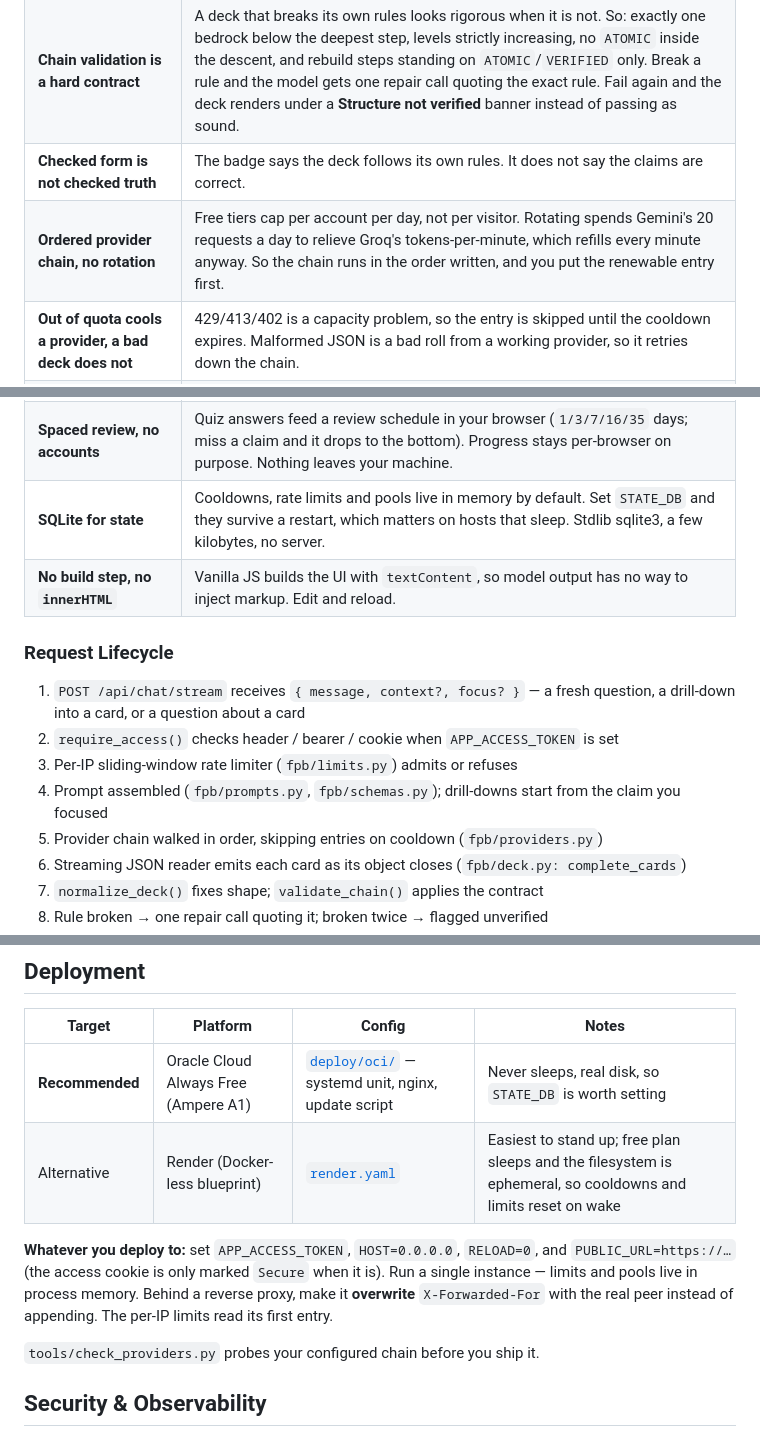
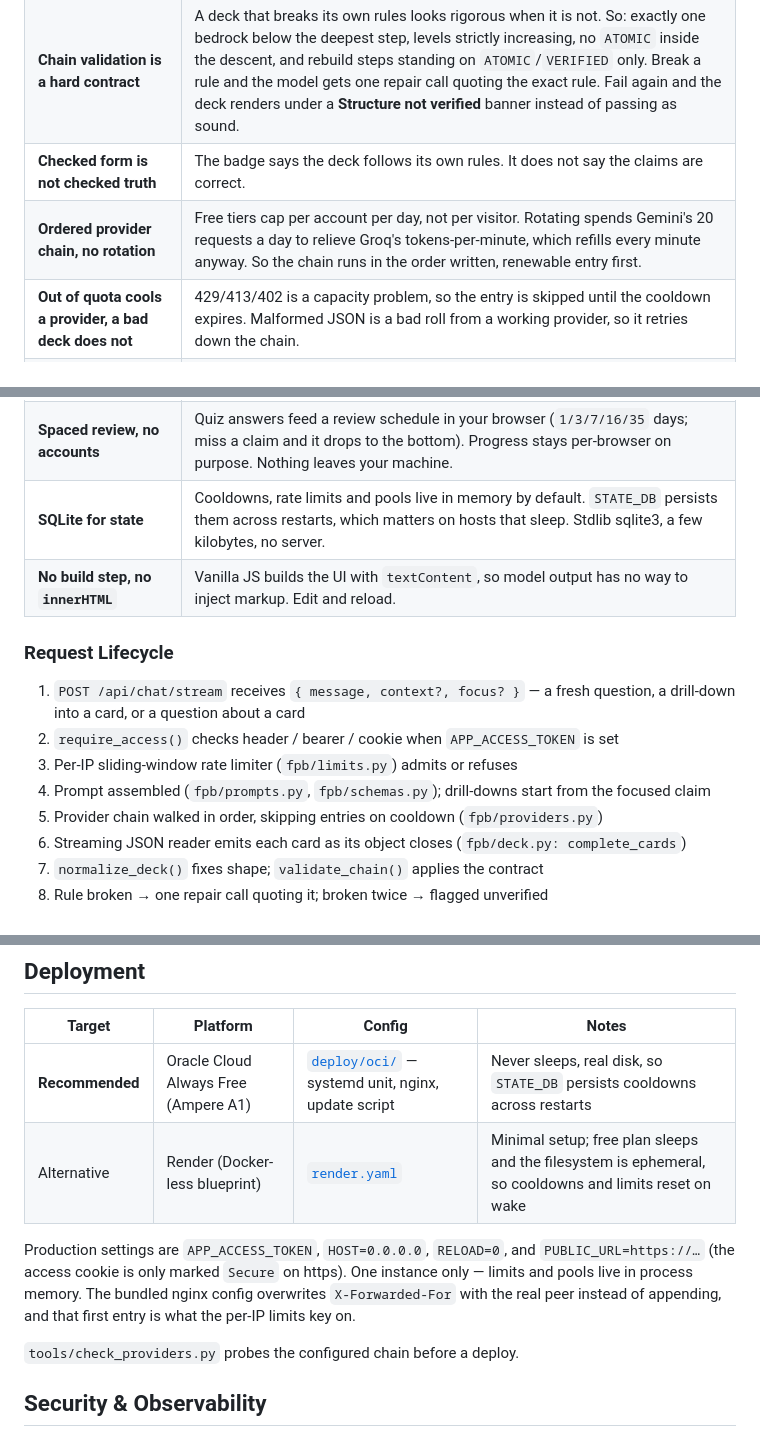
Before and after one commit to coder-red/first-principle-bot, a Markdown page: README.md, 3 parts joined by grey strips. GitHub-like rendering.

Commit message:
docs: state the deploy facts instead of handing out instructions

```diff
--- a/README.md
+++ b/README.md
@@ -57,14 +57,14 @@ Every claim carries a tag:
 | **One call, one JSON deck** | The cards, the prose view, the quiz and the follow-up questions all come from the same JSON. No second prompt, no extra cost. |
 | **Chain validation is a hard contract** | A deck that breaks its own rules looks rigorous when it is not. So: exactly one bedrock below the deepest step, levels strictly increasing, no `ATOMIC` inside the descent, and rebuild steps standing on `ATOMIC`/`VERIFIED` only. Break a rule and the model gets one repair call quoting the exact rule. Fail again and the deck renders under a **Structure not verified** banner instead of passing as sound. |
 | **Checked form is not checked truth** | The badge says the deck follows its own rules. It does not say the claims are correct. |
-| **Ordered provider chain, no rotation** | Free tiers cap per account per day, not per visitor. Rotating spends Gemini's 20 requests a day to relieve Groq's tokens-per-minute, which refills every minute anyway. So the chain runs in the order written, and you put the renewable entry first. |
+| **Ordered provider chain, no rotation** | Free tiers cap per account per day, not per visitor. Rotating spends Gemini's 20 requests a day to relieve Groq's tokens-per-minute, which refills every minute anyway. So the chain runs in the order written, renewable entry first. |
 | **Out of quota cools a provider, a bad deck does not** | 429/413/402 is a capacity problem, so the entry is skipped until the cooldown expires. Malformed JSON is a bad roll from a working provider, so it retries down the chain. |
 | **Streaming by card boundary** | A deck takes 25–35 seconds and a spinner that long reads as dead. Cards arrive as each JSON object closes. The full validated deck comes last and replaces any early cards. |
 | **`json_object` mode or nothing** | Routers like `openrouter/free` once sent my question to a content safety classifier, which answered in 17 characters. Routers are rejected and flagged in `/api/health`. |
 | **A shared token, not user accounts** | On a public URL the risk is a stranger spending your credits. `APP_ACCESS_TOKEN` is exchanged once for an `HttpOnly` cookie, so JavaScript never holds the token. |
 | **A curated library, not just live calls** | Decks in `library/decks/` were generated once with a strong model, passed validation, and I read them before committing. They serve instantly and cost nothing per request, marked `Reviewed deck.` Live decks say `Generated live — structure checked, content unreviewed.` `tools/build_library.py` refuses to write a deck that fails validation. |
 | **Spaced review, no accounts** | Quiz answers feed a review schedule in your browser (`1/3/7/16/35` days; miss a claim and it drops to the bottom). Progress stays per-browser on purpose. Nothing leaves your machine. |
-| **SQLite for state** | Cooldowns, rate limits and pools live in memory by default. Set `STATE_DB` and they survive a restart, which matters on hosts that sleep. Stdlib sqlite3, a few kilobytes, no server. |
+| **SQLite for state** | Cooldowns, rate limits and pools live in memory by default. `STATE_DB` persists them across restarts, which matters on hosts that sleep. Stdlib sqlite3, a few kilobytes, no server. |
 | **No build step, no `innerHTML`** | Vanilla JS builds the UI with `textContent`, so model output has no way to inject markup. Edit and reload. |
 
 ### Request Lifecycle
@@ -72,7 +72,7 @@ Every claim carries a tag:
 1. `POST /api/chat/stream` receives `{ message, context?, focus? }` — a fresh question, a drill-down into a card, or a question about a card
 2. `require_access()` checks header / bearer / cookie when `APP_ACCESS_TOKEN` is set
 3. Per-IP sliding-window rate limiter (`fpb/limits.py`) admits or refuses
-4. Prompt assembled (`fpb/prompts.py`, `fpb/schemas.py`); drill-downs start from the claim you focused
+4. Prompt assembled (`fpb/prompts.py`, `fpb/schemas.py`); drill-downs start from the focused claim
 5. Provider chain walked in order, skipping entries on cooldown (`fpb/providers.py`)
 6. Streaming JSON reader emits each card as its object closes (`fpb/deck.py: complete_cards`)
 7. `normalize_deck()` fixes shape; `validate_chain()` applies the contract
@@ -98,12 +98,12 @@ Every claim carries a tag:
 
 | Target | Platform | Config | Notes |
 |---|---|---|---|
-| **Recommended** | Oracle Cloud Always Free (Ampere A1) | [`deploy/oci/`](deploy/oci/) — systemd unit, nginx, update script | Never sleeps, real disk, so `STATE_DB` is worth setting |
-| Alternative | Render (Docker-less blueprint) | [`render.yaml`](render.yaml) | Easiest to stand up; free plan sleeps and the filesystem is ephemeral, so cooldowns and limits reset on wake |
+| **Recommended** | Oracle Cloud Always Free (Ampere A1) | [`deploy/oci/`](deploy/oci/) — systemd unit, nginx, update script | Never sleeps, real disk, so `STATE_DB` persists cooldowns across restarts |
+| Alternative | Render (Docker-less blueprint) | [`render.yaml`](render.yaml) | Minimal setup; free plan sleeps and the filesystem is ephemeral, so cooldowns and limits reset on wake |
 
-**Whatever you deploy to:** set `APP_ACCESS_TOKEN`, `HOST=0.0.0.0`, `RELOAD=0`, and `PUBLIC_URL=https://…` (the access cookie is only marked `Secure` when it is). Run a single instance — limits and pools live in process memory. Behind a reverse proxy, make it **overwrite** `X-Forwarded-For` with the real peer instead of appending. The per-IP limits read its first entry.
+Production settings are `APP_ACCESS_TOKEN`, `HOST=0.0.0.0`, `RELOAD=0`, and `PUBLIC_URL=https://…` (the access cookie is only marked `Secure` on https). One instance only — limits and pools live in process memory. The bundled nginx config overwrites `X-Forwarded-For` with the real peer instead of appending, and that first entry is what the per-IP limits key on.
 
-`tools/check_providers.py` probes your configured chain before you ship it.
+`tools/check_providers.py` probes the configured chain before a deploy.
 
 ## Security & Observability
 
```
